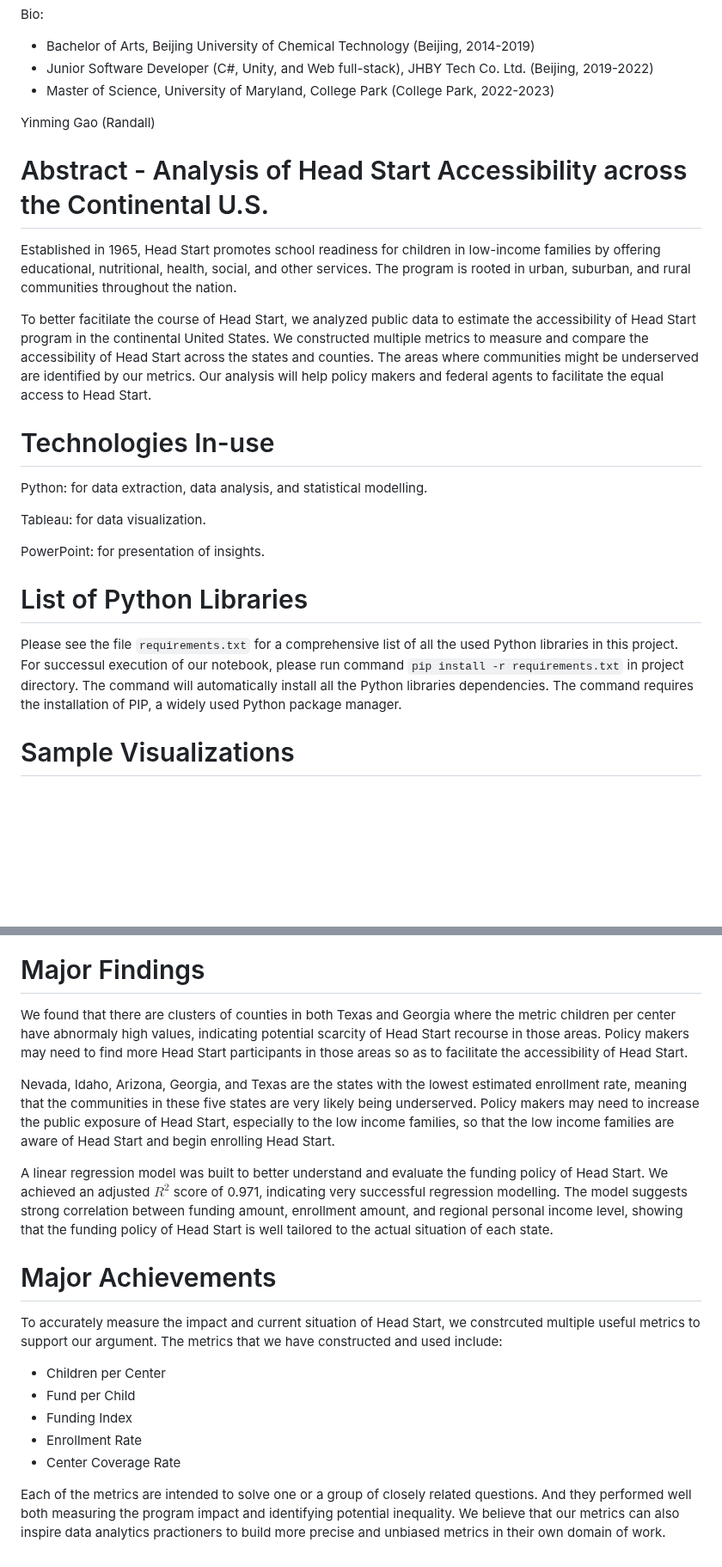
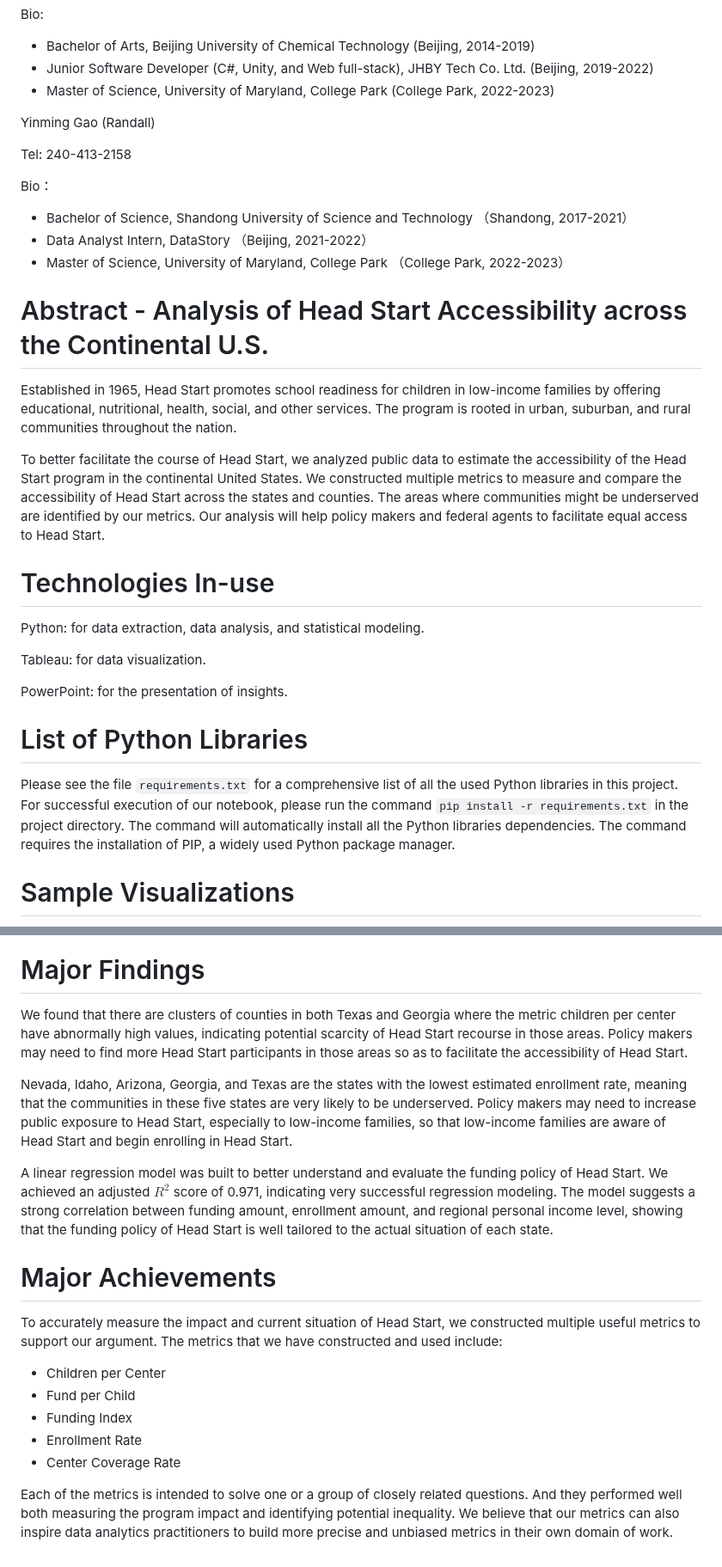
Before and after one commit to AGA-Datathon-2023/Dataminers, a Markdown page: README.md, 2 parts joined by grey strips. Shown at 86% size. GitHub-like rendering; blank space fills up the shorter version.

```diff
--- a/README.md
+++ b/README.md
@@ -12,21 +12,28 @@ Bio:
 
 Yinming Gao (Randall)
 
+Tel: 240-413-2158
+
+Bio：
+- Bachelor of Science, Shandong University of Science and Technology （Shandong, 2017-2021）
+- Data Analyst Intern, DataStory （Beijing, 2021-2022）
+- Master of Science, University of Maryland, College Park （College Park, 2022-2023）
+
 # Abstract - Analysis of Head Start Accessibility across the Continental U.S.
 Established in 1965, Head Start promotes school readiness for children in low-income families by offering educational, nutritional, health, social, and other services. The program is rooted in urban, suburban, and rural communities throughout the nation.
 
-To better facitilate the course of Head Start, we analyzed public data to estimate the accessibility of Head Start program in the continental United States. We constructed multiple metrics to measure and compare the accessibility of Head Start across the states and counties. The areas where communities might be underserved are identified by our metrics. Our analysis will help policy makers and federal agents to facilitate the equal access to Head Start.
+To better facilitate the course of Head Start, we analyzed public data to estimate the accessibility of the Head Start program in the continental United States. We constructed multiple metrics to measure and compare the accessibility of Head Start across the states and counties. The areas where communities might be underserved are identified by our metrics. Our analysis will help policy makers and federal agents to facilitate equal access to Head Start.
 
 # Technologies In-use
-Python: for data extraction, data analysis, and statistical modelling.
+Python: for data extraction, data analysis, and statistical modeling.
 
 Tableau: for data visualization.
 
-PowerPoint: for presentation of insights.
+PowerPoint: for the presentation of insights.
 
 # List of Python Libraries
 Please see the file `requirements.txt` for a comprehensive list of all the used Python libraries in this project.
-For successul execution of our notebook, please run command `pip install -r requirements.txt` in project directory. The command will automatically install all the Python libraries dependencies. The command requires the installation of PIP, a widely used Python package manager.
+For successful execution of our notebook, please run the command `pip install -r requirements.txt` in the project directory. The command will automatically install all the Python libraries dependencies. The command requires the installation of PIP, a widely used Python package manager.
 
 
 # Sample Visualizations
@@ -36,18 +43,18 @@ For successul execution of our notebook, please run command `pip install -r requ
 <img src='sample_visualization/unnamed (3).png'>
 
 # Major Findings
-We found that there are clusters of counties in both Texas and Georgia where the metric children per center have abnormaly high values, indicating potential scarcity of Head Start recourse in those areas. Policy makers may need to find more Head Start participants in those areas so as to facilitate the accessibility of Head Start.
+We found that there are clusters of counties in both Texas and Georgia where the metric children per center have abnormally high values, indicating potential scarcity of Head Start recourse in those areas. Policy makers may need to find more Head Start participants in those areas so as to facilitate the accessibility of Head Start.
 
-Nevada, Idaho, Arizona, Georgia, and Texas are the states with the lowest estimated enrollment rate, meaning that the communities in these five states are very likely being underserved. Policy makers may need to increase the public exposure of Head Start, especially to the low income families, so that the low income families are aware of Head Start and begin enrolling Head Start.
+Nevada, Idaho, Arizona, Georgia, and Texas are the states with the lowest estimated enrollment rate, meaning that the communities in these five states are very likely to be underserved. Policy makers may need to increase public exposure to Head Start, especially to low-income families, so that low-income families are aware of Head Start and begin enrolling in Head Start.
 
-A linear regression model was built to better understand and evaluate the funding policy of Head Start. We achieved an adjusted $R^{2}$ score of 0.971, indicating very successful regression modelling. The model suggests strong correlation between funding amount, enrollment amount, and regional personal income level, showing that the funding policy of Head Start is well tailored to the actual situation of each state.
+A linear regression model was built to better understand and evaluate the funding policy of Head Start. We achieved an adjusted $R^{2}$ score of 0.971, indicating very successful regression modeling. The model suggests a strong correlation between funding amount, enrollment amount, and regional personal income level, showing that the funding policy of Head Start is well tailored to the actual situation of each state.
 
 # Major Achievements
-To accurately measure the impact and current situation of Head Start, we constrcuted multiple useful metrics to support our argument. The metrics that we have constructed and used include:
+To accurately measure the impact and current situation of Head Start, we constructed multiple useful metrics to support our argument. The metrics that we have constructed and used include:
 - Children per Center
 - Fund per Child
 - Funding Index
 - Enrollment Rate
 - Center Coverage Rate
 
-Each of the metrics are intended to solve one or a group of closely related questions. And they performed well both measuring the program impact and identifying potential inequality. We believe that our metrics can also inspire data analytics practioners to build more precise and unbiased metrics in their own domain of work.
+Each of the metrics is intended to solve one or a group of closely related questions. And they performed well both measuring the program impact and identifying potential inequality. We believe that our metrics can also inspire data analytics practitioners to build more precise and unbiased metrics in their own domain of work.
```
